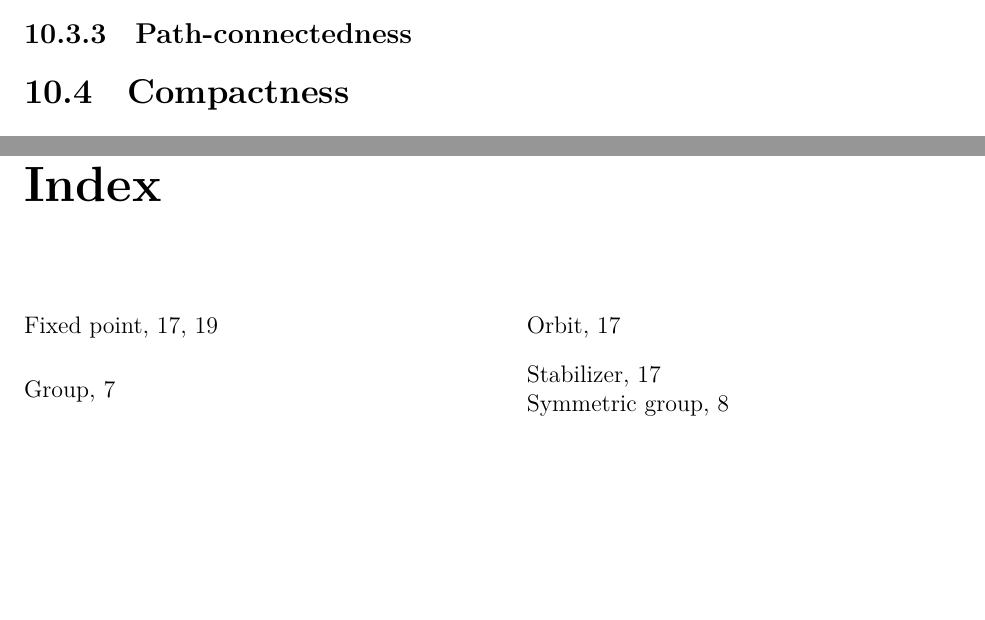
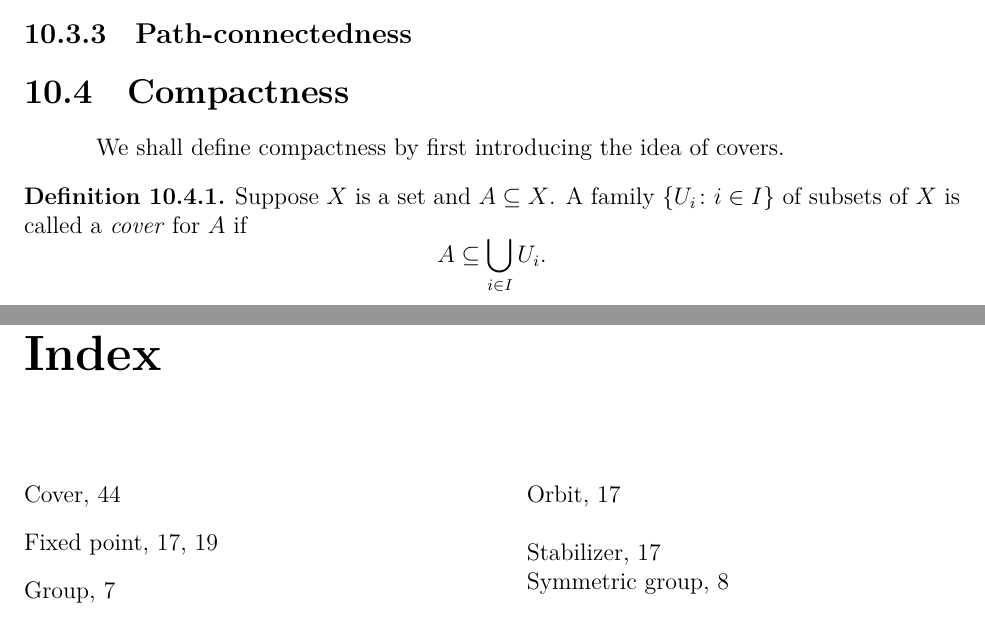
Before and after one commit to PrameTan/latex-math, a LaTeX thesis (main.tex, which reads part-ib/metric.tex): two parts of pages 54 and 113 of 113, joined at a grey line, cut so that both start at the same text, the shorter picture padded with empty space. Compiled offline with XeLaTeX.

Commit message:
Started section on compactness

```diff
--- a/part-ib/metric.tex
+++ b/part-ib/metric.tex
@@ -46,6 +46,12 @@
 
 	\subsection{Path-connectedness}
 
-
 	\section{Compactness}
+	We shall define compactness by first introducing the idea of covers.
+	\begin{definition}
+		Suppose $X$ is a set and $A \subseteq X$. A family $\Set{U_i \colon i \in I}$ of subsets of $X$ is called a \textit{cover} \index{Cover} for $A$ if
+		\begin{equation*}
+			A \subseteq\bigcup_{i \in I} U_i.
+		\end{equation*}
+	\end{definition}
 \end{document}
```
Lines whose indentation alone changed are shown as unchanged.
